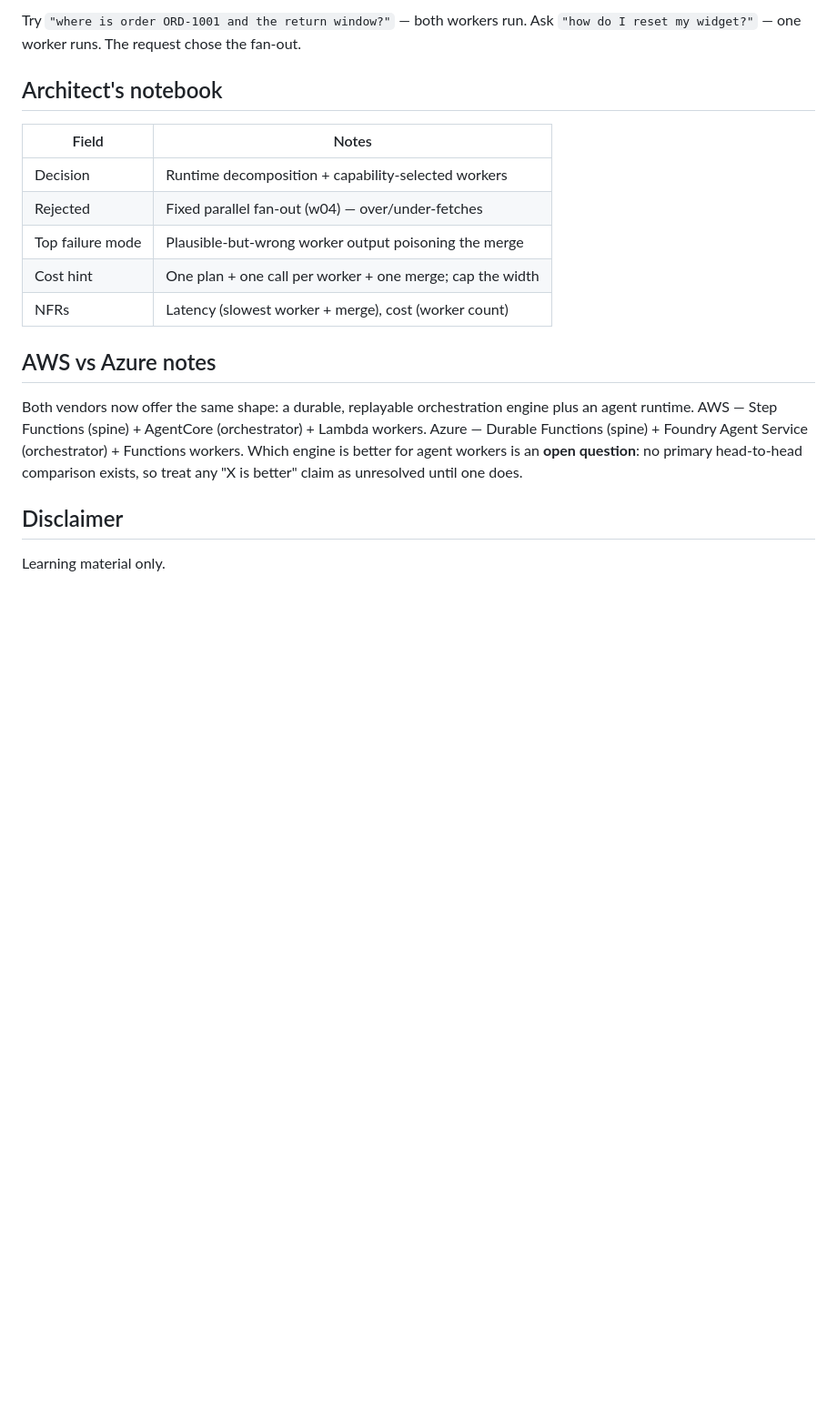
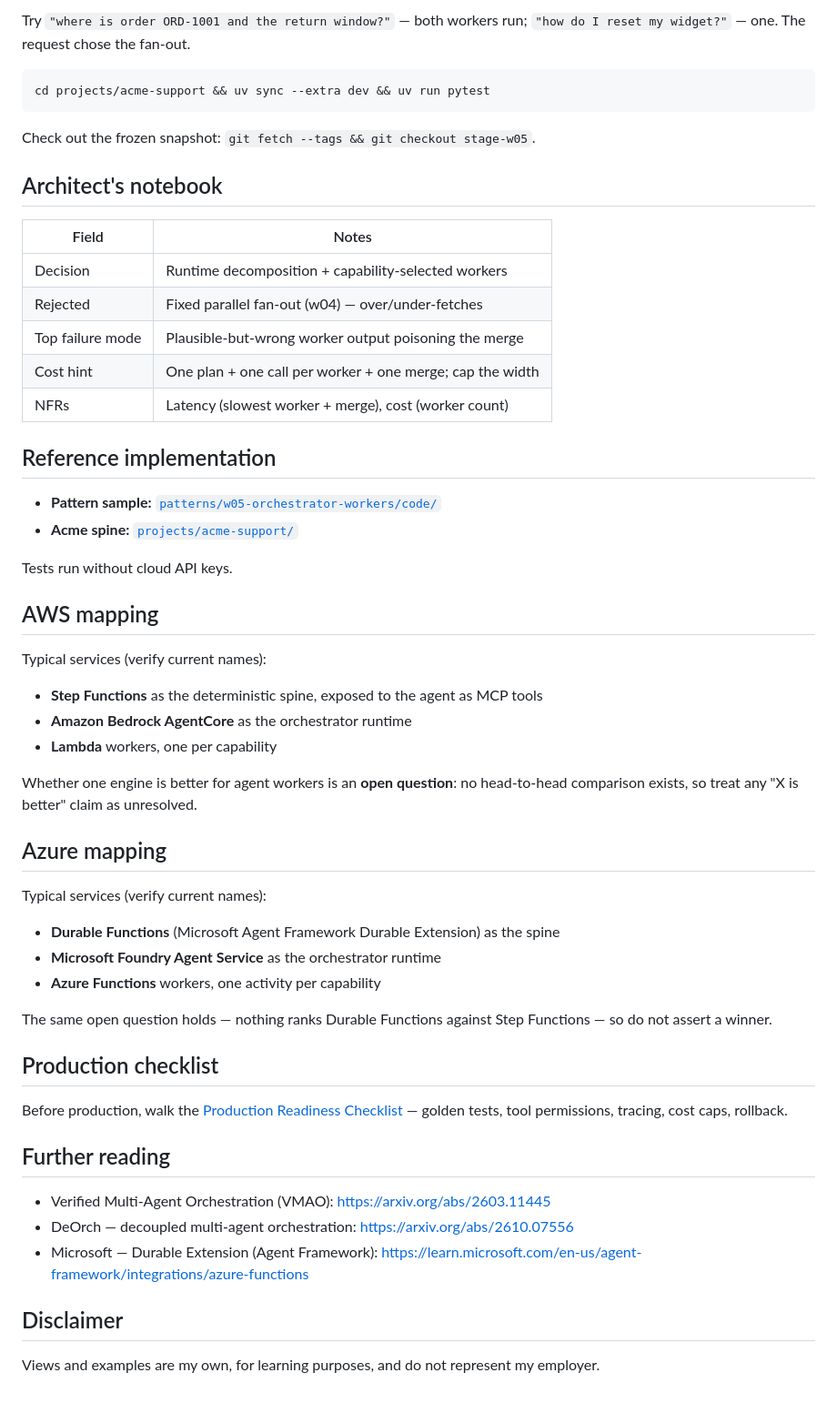
Before and after one commit to shiva171289/agentic-ai-architecture, a Markdown page: patterns/w05-orchestrator-workers/blog.md, the part around one of its changes. Shown at 91% size. Rendered like a GitHub page; blank space fills up the shorter version.

````diff
--- a/patterns/w05-orchestrator-workers/blog.md
+++ b/patterns/w05-orchestrator-workers/blog.md
@@ -53,5 +63,11 @@ The w05 increment adds `core/orchestrator.py`:
 
-Try `"where is order ORD-1001 and the return window?"` — both workers run. Ask `"how do I reset my widget?"` — one worker runs. The request chose the fan-out.
+Try `"where is order ORD-1001 and the return window?"` — both workers run; `"how do I reset my widget?"` — one. The request chose the fan-out.
+
+```bash
+cd projects/acme-support && uv sync --extra dev && uv run pytest
+```
+
+Check out the frozen snapshot: `git fetch --tags && git checkout stage-w05`.
 
 ## Architect's notebook
 
@@ -63,10 +79,43 @@ Try `"where is order ORD-1001 and the return window?"` — both workers run. Ask
 | Cost hint | One plan + one call per worker + one merge; cap the width |
 | NFRs | Latency (slowest worker + merge), cost (worker count) |
 
-## AWS vs Azure notes
+## Reference implementation
 
-Both vendors now offer the same shape: a durable, replayable orchestration engine plus an agent runtime. AWS — Step Functions (spine) + AgentCore (orchestrator) + Lambda workers. Azure — Durable Functions (spine) + Foundry Agent Service (orchestrator) + Functions workers. Which engine is better for agent workers is an **open question**: no primary head-to-head comparison exists, so treat any "X is better" claim as unresolved until one does.
+- **Pattern sample:** [`patterns/w05-orchestrator-workers/code/`](https://github.com/shiva171289/agentic-ai-architecture/tree/main/patterns/w05-orchestrator-workers/code)
+- **Acme spine:** [`projects/acme-support/`](https://github.com/shiva171289/agentic-ai-architecture/tree/main/projects/acme-support)
+
+Tests run without cloud API keys.
+
+## AWS mapping
+
+Typical services (verify current names):
+
+- **Step Functions** as the deterministic spine, exposed to the agent as MCP tools
+- **Amazon Bedrock AgentCore** as the orchestrator runtime
+- **Lambda** workers, one per capability
+
+Whether one engine is better for agent workers is an **open question**: no head-to-head comparison exists, so treat any "X is better" claim as unresolved.
+
+## Azure mapping
+
+Typical services (verify current names):
+
+- **Durable Functions** (Microsoft Agent Framework Durable Extension) as the spine
+- **Microsoft Foundry Agent Service** as the orchestrator runtime
+- **Azure Functions** workers, one activity per capability
+
+The same open question holds — nothing ranks Durable Functions against Step Functions — so do not assert a winner.
+
+## Production checklist
+
+Before production, walk the [Production Readiness Checklist](/production-readiness-checklist/) — golden tests, tool permissions, tracing, cost caps, rollback.
+
+## Further reading
+
+- Verified Multi-Agent Orchestration (VMAO): https://arxiv.org/abs/2603.11445
+- DeOrch — decoupled multi-agent orchestration: https://arxiv.org/abs/2610.07556
+- Microsoft — Durable Extension (Agent Framework): https://learn.microsoft.com/en-us/agent-framework/integrations/azure-functions
 
 ## Disclaimer
 
-Learning material only.
+Views and examples are my own, for learning purposes, and do not represent my employer.
````
Also changed, not shown: other parts of patterns/w05-orchestrator-workers/blog.md (+32 -22 lines).
